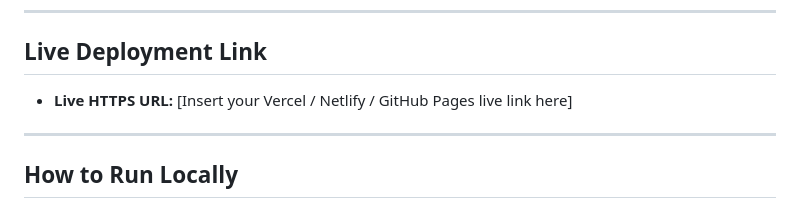
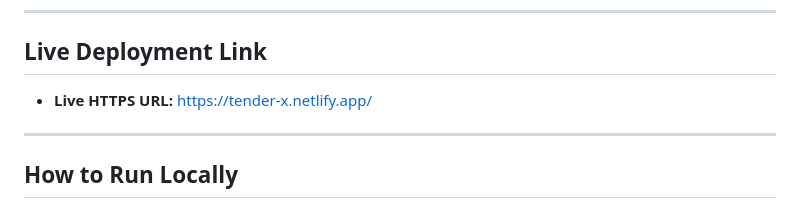
Before and after one commit to tanaybiswas-exe/devfest_253-35-094, a Markdown page: README.md, the part around the change. Rendered like a GitHub page.

```diff
--- a/README.md
+++ b/README.md
@@ -10,7 +10,7 @@ A high-performance, enterprise-grade frontend-only web application built for the
 ---
 
 ## Live Deployment Link
-* **Live HTTPS URL:** [Insert your Vercel / Netlify / GitHub Pages live link here]
+* **Live HTTPS URL:** https://tender-x.netlify.app/
 
 ---
 
```
